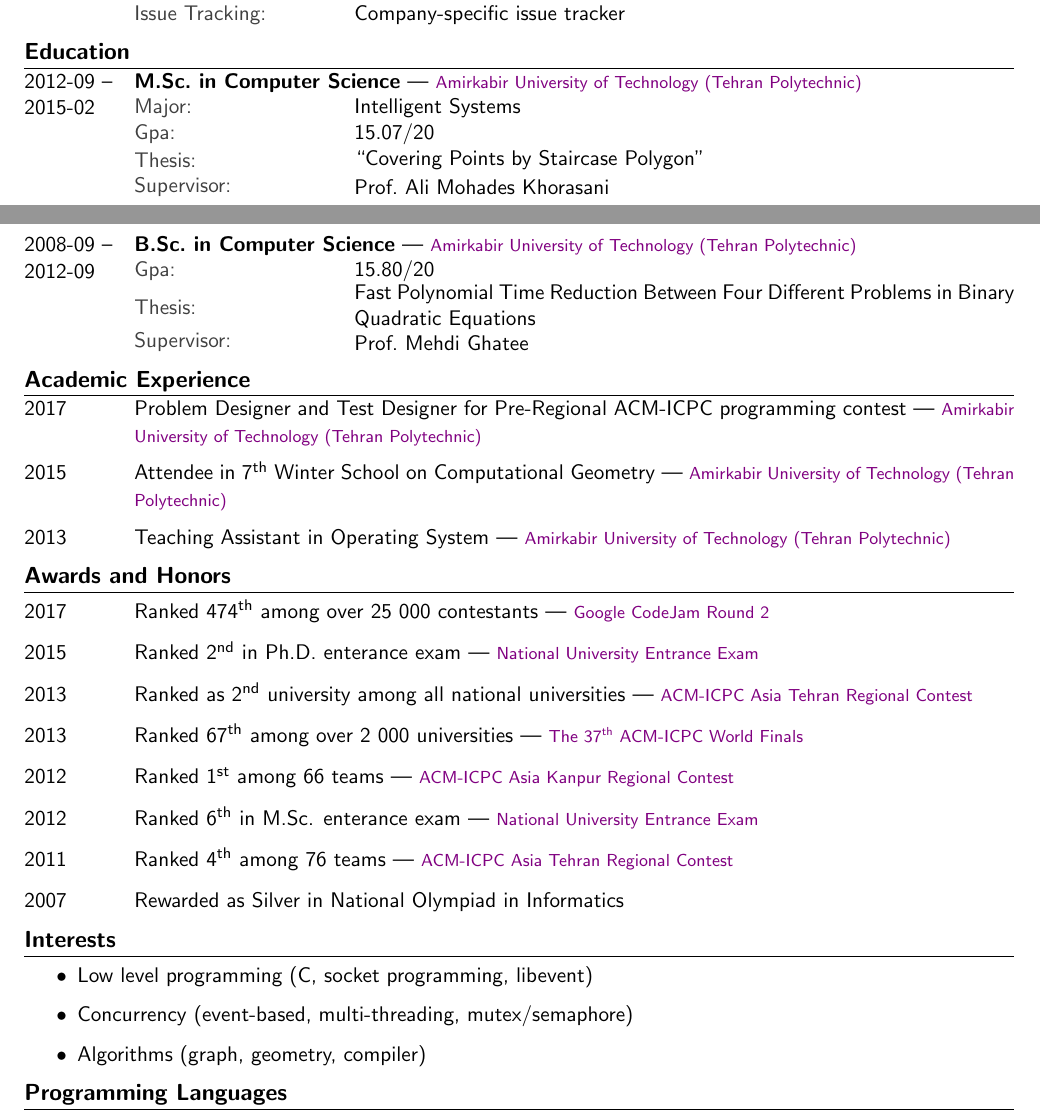
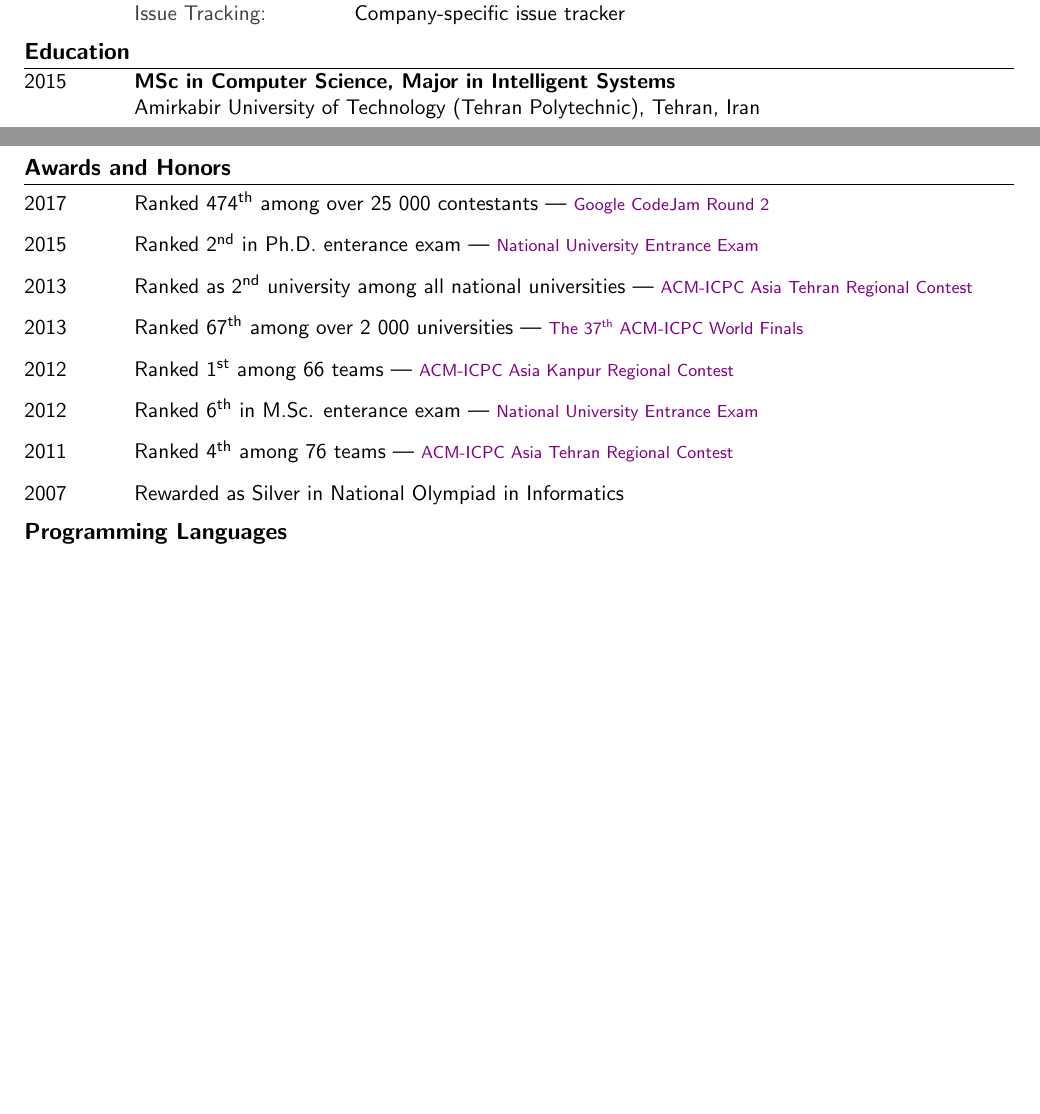
Before and after one commit to fmwviormv/cv, a LaTeX document (python_developer-en.tex): two parts of pages 1 and 2 of 2, joined at a grey line, cut so that both start at the same text, the shorter picture padded with empty space. Compiled offline with pdfLaTeX.

Commit message:
improvements thanks to Vahid and Mohadese

```diff
--- a/python_developer-en.tex
+++ b/python_developer-en.tex
@@ -157,53 +157,14 @@
 \section{Education}
 
 \begin{mytable}
-\myitem{2012-09 -- 2015-02}{
-\textbf{M.Sc.\ in Computer Science}
-\follownote{Amirkabir University of Technology (Tehran Polytechnic)}
+\myitem{2015}{
+\textbf{MSc in Computer Science, Major in Intelligent Systems}
 
-\begin{innertable}
-\inneritem{Major:}{Intelligent Systems}
-\inneritem{Gpa:}{15{.}07/20}
-\inneritem{Thesis:}{``Covering Points by Staircase Polygon''}
-\inneritem{Supervisor:}{Prof.~Ali~Mohades~Khorasani}
-\end{innertable}
+Amirkabir University of Technology (Tehran Polytechnic), Tehran, Iran
 }
 \end{mytable}
 
-\begin{mytable}
-\myitem{2008-09 -- 2012-09}{
-\textbf{B.Sc.\ in Computer Science}
-\follownote{Amirkabir University of Technology (Tehran Polytechnic)}
-
-\begin{innertable}
-\inneritem{Gpa:}{15{.}80/20}
-\inneritem{Thesis:}{%
-	Fast Polynomial Time Reduction Between Four Different Problems
-	in Binary Quadratic Equations}
-\inneritem{Supervisor:}{Prof.~Mehdi~Ghatee}
-\end{innertable}
-}
-\end{mytable}
-
-\section{Academic Experience}
-
-\begin{mytable}\myitem{2017}{
-Problem Designer and Test Designer for Pre-Regional ACM-ICPC
-programming contest
-\follownote{Amirkabir University of Technology (Tehran Polytechnic)}
-}\end{mytable}
-
-\begin{mytable}\myitem{2015}{
-Attendee in 7\textsuperscript{th}
-\href{http://wscg.aut.ac.ir}
-{Winter School on Computational Geometry}
-\follownote{Amirkabir University of Technology (Tehran Polytechnic)}
-}\end{mytable}
-
-\begin{mytable}\myitem{2013}{
-Teaching Assistant in Operating System
-\follownote{Amirkabir University of Technology (Tehran Polytechnic)}
-}\end{mytable}
+\pagebreak
 
 \section{Awards and Honors}
 
@@ -247,13 +208,6 @@
 Rewarded as Silver in National Olympiad in Informatics
 }\end{mytable}
 
-\section{Interests}
-\begin{itemize}
-\item Low level programming (C, socket programming, libevent)
-\item Concurrency (event-based, multi-threading, mutex/semaphore)
-\item Algorithms (graph, geometry, compiler)
-\end{itemize}
-
 \section{Programming Languages}
 \begin{itemize}
 \item C (C89/90, C99, C11, libevent, pthreads, yacc, lex)
```
Also changed, not shown: python_developer-de.tex (+5 -52 lines), python_developer-en.tex (8 more changed lines).
